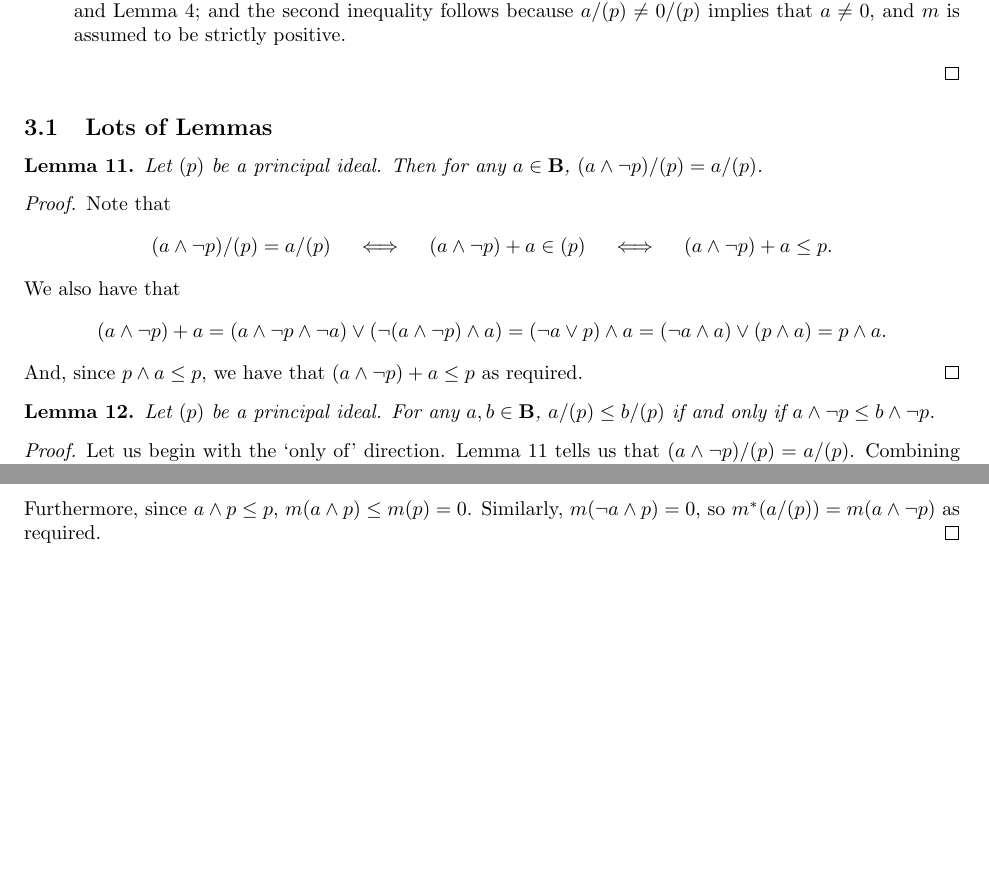
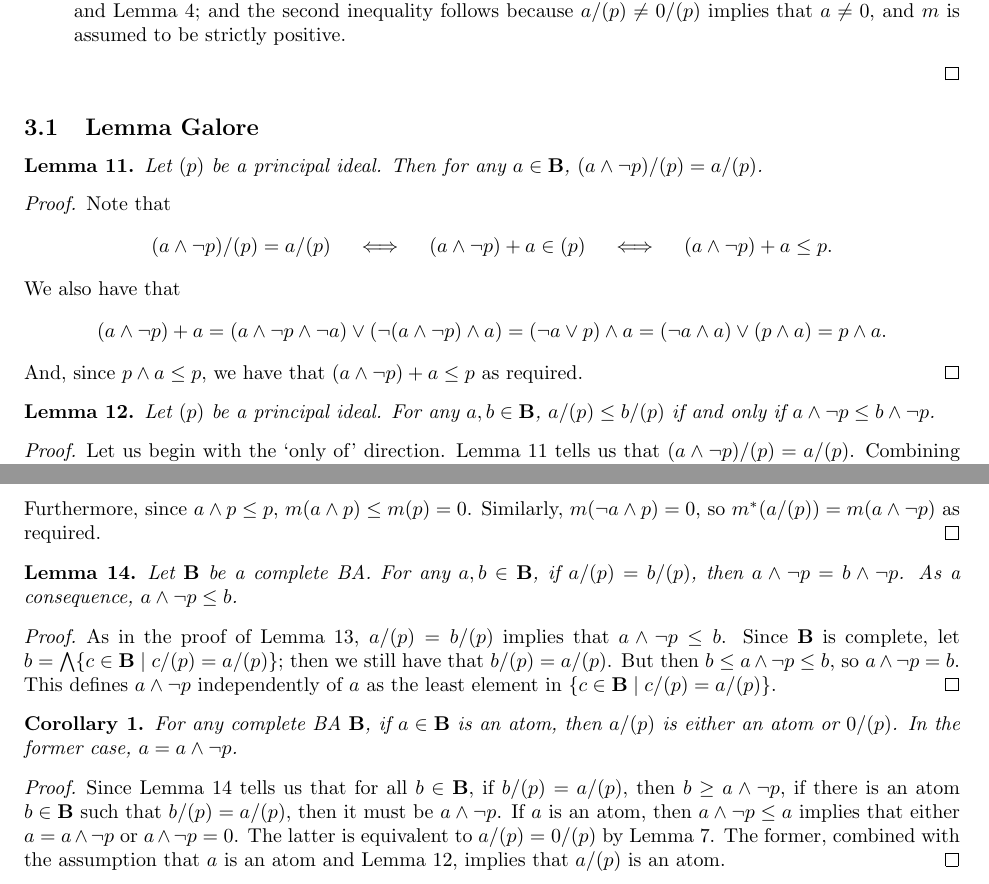
Before and after one commit to dilkas/wmc-without-parameters, a LaTeX document (paper.tex): two parts of pages 7 and 8 of 14, joined at a grey line, cut so that both start at the same text, the shorter picture padded with empty space. Compiled offline with pdfLaTeX.

Commit message:
Two more lemmas

```diff
--- a/paper.tex
+++ b/paper.tex
@@ -581,7 +581,7 @@ But how does the measure defined on $B(\mathcal{L})$ transfer to $B(\Delta)$?
 % TODO: add parentheses around quotients (e.g., (a+b)/I).
 % TODO: I think I need to cite something for: a/I = 0/I <=> a \in I
 
-\subsection{Lots of Lemmas}
+\subsection{Lemma Galore}
 
 % TODO: maybe 'unite' this with the result about a \/ p, i.e., a ~ a \/ p ~ a /\
 % ~p.
@@ -606,8 +606,9 @@ But how does the measure defined on $B(\mathcal{L})$ transfer to $B(\Delta)$?
   And, since $p \land a \le p$, we have that $(a \land \neg p) + a \le p$ as
   required.
 \end{proof} % TODO: why? (the last bit) It's elementary
+% TODO: remove all those 'let (p) be a principal ideal'.
 
-\begin{lemma}
+\begin{lemma} \label{lemma:min_element_and_order}
   Let $(p)$ be a principal ideal. For any $a, b \in \mathbf{B}$, $a/(p) \le
   b/(p)$ if and only if $a \land \neg p \le b \land \neg p$.
 \end{lemma}
@@ -696,6 +697,36 @@ But how does the measure defined on $B(\mathcal{L})$ transfer to $B(\Delta)$?
 % TODO: the undergraduate book vaguely mentions that, when taking a quotient
 % w.r.t. an ideal of elements with measure zero, all elements in an equivalence
 % class will have the same measure.
+
+\begin{lemma} \label{lemma:minimal_in_quotient} % TODO: define completeness
+  Let $\mathbf{B}$ be a complete BA. For any $a, b \in \mathbf{B}$, if $a/(p) =
+  b/(p)$, then $a \land \neg p = b \land \neg p$. As a consequence, $a \land
+  \neg p \le b$.
+\end{lemma}
+\begin{proof} % TODO: rename b to something else
+  As in the proof of \cref{lemma:measure_of_atom}, $a/(p) = b/(p)$ implies that
+  $a \land \neg p \le b$. Since $\mathbf{B}$ is complete, let $b = \bigwedge \{
+  c \in \mathbf{B} \mid c/(p) = a/(p) \}$; then we still have that $b/(p) =
+  a/(p)$. But then $b \le a \land \neg p \le b$, so $a \land \neg p = b$. This
+  defines $a \land \neg p$ independently of $a$ as the least element in $\{c \in
+  \mathbf{B} \mid c/(p) = a/(p) \}$.
+\end{proof}
+
+\begin{corollary}
+  For any complete BA $\mathbf{B}$, if $a \in \mathbf{B}$ is an atom, then
+  $a/(p)$ is either an atom or $0/(p)$. In the former case, $a = a \land \neg
+  p$.
+\end{corollary}
+\begin{proof}
+  Since \cref{lemma:minimal_in_quotient} tells us that for all $b \in
+  \mathbf{B}$, if $b/(p) = a/(p)$, then $b \ge a \land \neg p$, if there is an
+  atom $b \in \mathbf{B}$ such that $b/(p) = a/(p)$, then it must be $a \land
+  \neg p$. If $a$ is an atom, then $a \land \neg p \le a$ implies that either $a
+  = a \land \neg p$ or $a \land \neg p = 0$. The latter is equivalent to $a/(p)
+  = 0/(p)$ by \cref{lemma:order}. The former, combined with the assumption that
+  $a$ is an atom and \cref{lemma:min_element_and_order}, implies that $a/(p)$ is
+  an atom.
+\end{proof}
 
 \begin{theorem}[Using the previous results]
   Let $L \subset \mathbf{B}$ and $w\colon L \to \mathbb{R}_{\ge 0}$ be such that
```
Also changed, not shown: paper.pdf, paper.tex (2 more changed lines).
